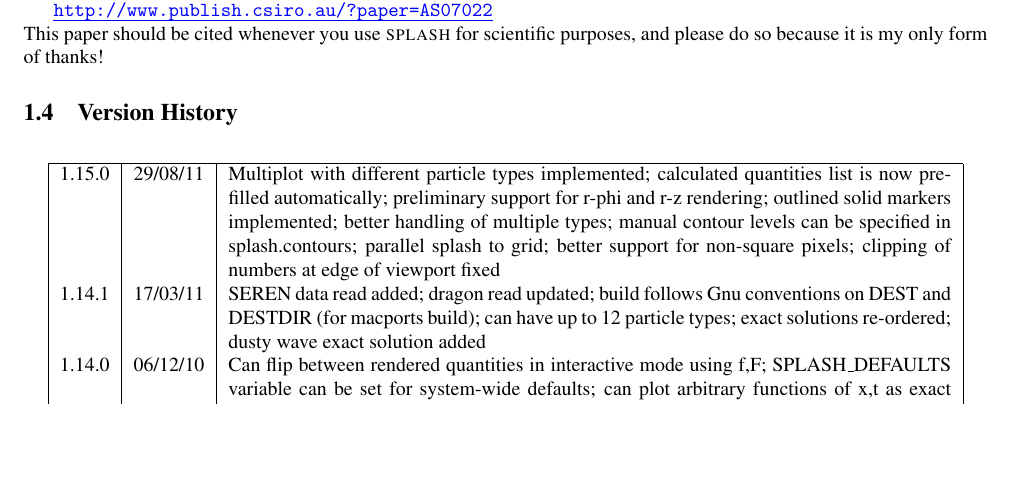
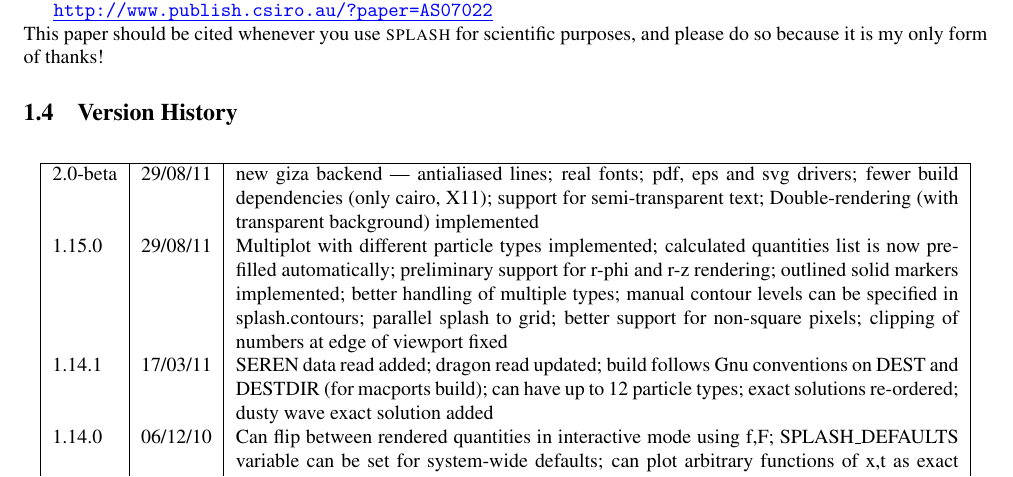
Before and after one commit to danieljprice/splash, a LaTeX document (docs/splash.tex, which reads docs/version_history_tex.tex): part of page 7 of 63, cut so that both start at the same text, the shorter picture padded with empty space. Compiled offline with pdfLaTeX; a LaTeX package or settings file that is missing is left out.

Commit message:
version 2.0-beta
git-svn-id: https://svn-vre.its.monash.edu.au/mathsci/splash@4430 cab04810-efc7-4a10-8ecf-f366c833a2ad

```diff
--- a/docs/version_history_tex.tex
+++ b/docs/version_history_tex.tex
@@ -1,3 +1,4 @@
+2.0-beta & 29/08/11 & new giza backend --- antialiased lines; real fonts; pdf, eps and svg drivers; fewer build dependencies (only cairo, X11); support for semi-transparent text; Double-rendering (with transparent background) implemented \\
 1.15.0 & 29/08/11 & Multiplot with different particle types implemented; calculated quantities list is now pre-filled automatically; preliminary support for r-phi and r-z rendering; outlined solid markers implemented; better handling of multiple types; manual contour levels can be specified in splash.contours; parallel splash to grid; better support for non-square pixels; clipping of numbers at edge of viewport fixed \\
 1.14.1 & 17/03/11 & SEREN data read added; dragon read updated; build follows Gnu conventions on DEST and DESTDIR (for macports build); can have up to 12 particle types; exact solutions re-ordered; dusty wave exact solution added \\
 1.14.0 & 06/12/10 & Can flip between rendered quantities in interactive mode using f,F; SPLASH\_DEFAULTS variable can be set for system-wide defaults; can plot arbitrary functions of x,t as exact solution; added data read for H5PART format; GADGET read across multiple files implemented; error bars can be plotted for x and y axis simultaneously; default rotation angles set if 3D perspective turned on; new directory layout and more helpful error messages during build; PGPLOT linking is easier to get right \\
```
